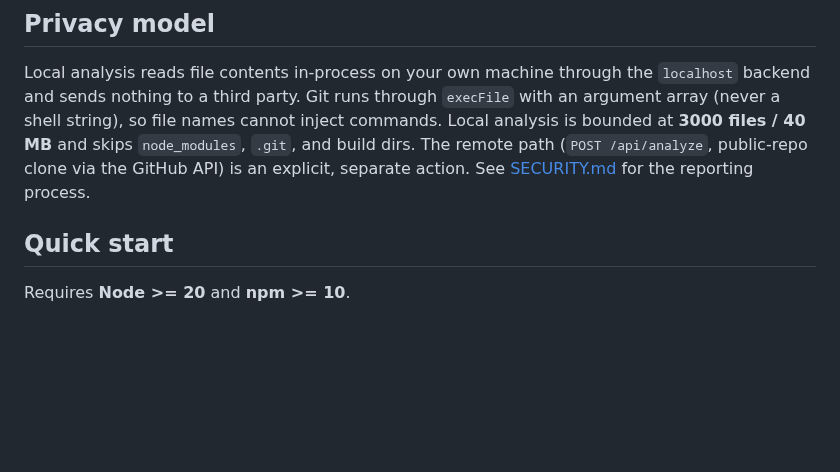
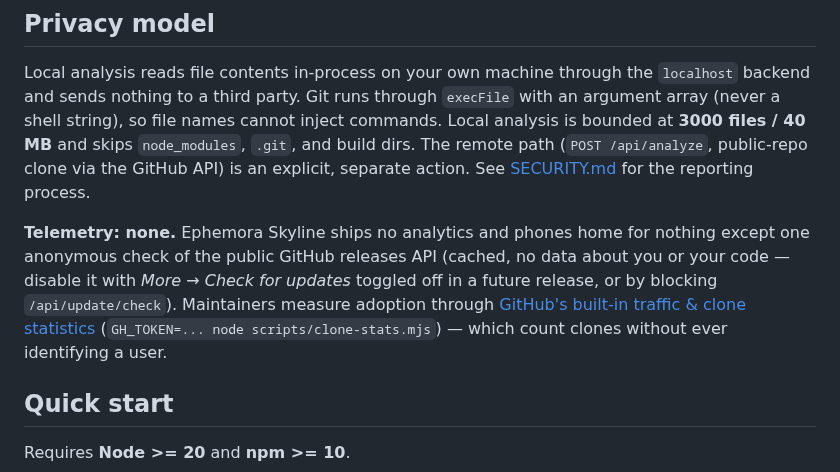
Before and after one commit to MichaelS1011/Ephemora-Skyline, a Markdown page: README.md, the part around the change. Drawn GitHub-style; blank space fills up the shorter version.

```diff
--- a/README.md
+++ b/README.md
@@ -27,6 +27,8 @@ Most security tooling is a terminal of findings you scroll. Ephemora Skyline mak
 ## Privacy model
 
 Local analysis reads file contents in-process on your own machine through the `localhost` backend and sends nothing to a third party. Git runs through `execFile` with an argument array (never a shell string), so file names cannot inject commands. Local analysis is bounded at **3000 files / 40 MB** and skips `node_modules`, `.git`, and build dirs. The remote path (`POST /api/analyze`, public-repo clone via the GitHub API) is an explicit, separate action. See [SECURITY.md](./SECURITY.md) for the reporting process.
+
+**Telemetry: none.** Ephemora Skyline ships no analytics and phones home for nothing except one anonymous check of the public GitHub releases API (cached, no data about you or your code — disable it with _More → Check for updates_ toggled off in a future release, or by blocking `/api/update/check`). Maintainers measure adoption through [GitHub's built-in traffic & clone statistics](https://docs.github.com/en/rest/metrics/traffic) (`GH_TOKEN=... node scripts/clone-stats.mjs`) — which count clones without ever identifying a user.
 
 ## Quick start
 
```
Also changed, not shown: docs/UI_REVIEW.md (added, +36 -0 lines), docs/assets/ui-landing.png (added), docs/assets/ui-mobile.png (added), docs/assets/ui-workspace.png (added).
